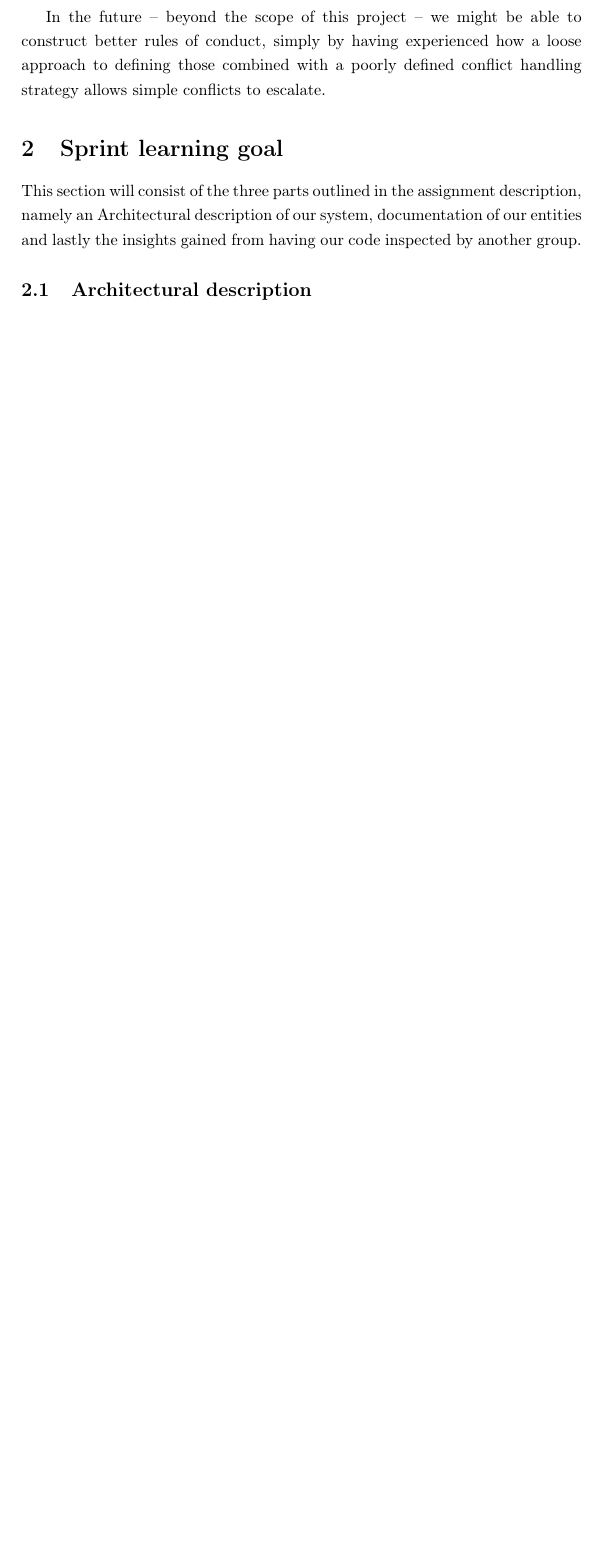
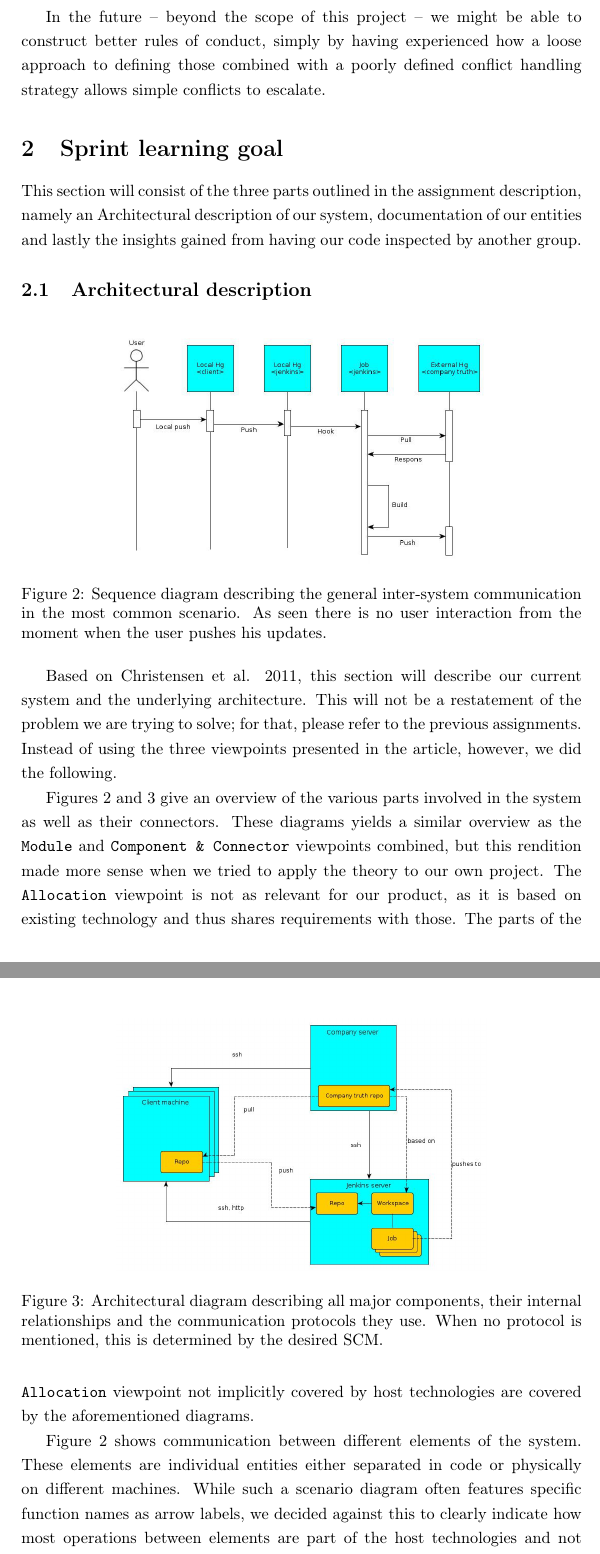
Before and after one commit to pcds2013-team-delta/misc-documents, a LaTeX problem sheet (assignments/assign4/assign4.tex): part of page 4 of 5 before the commit and two parts of pages 4 and 5 of 7 after it, the two joined at a grey line, cut so that both start at the same text, the shorter picture padded with empty space. Compiled offline with pdfLaTeX.

Commit message:
added graphs for assign4

```diff
--- a/assignments/assign4/assign4.tex
+++ b/assignments/assign4/assign4.tex
@@ -175,3 +175,41 @@ of our entities and lastly the insights gained from having our code inspected
 by another group.
 
 \subsection{Architectural description}
+\begin{figure}[!ht]
+	\centering
+	\includegraphics[width=8cm]{../graphs/sequence_diagram.jpg}
+	\caption{Sequence diagram describing the general inter-system communication
+	in the most common scenario. As seen there is no user interaction from the
+	moment when the user pushes his updates.}
+	\label{fig:dia_sequence}
+\end{figure}
+\begin{figure}[!ht]
+	\centering
+	\includegraphics[width=8cm]{../graphs/architecture_01.jpg}
+	\caption{Architectural diagram describing all major components, their
+	internal relationships and the communication protocols they use. When no
+	protocol is mentioned, this is determined by the desired SCM.}
+	\label{fig:dia_architecture}
+\end{figure}
+
+Based on Christensen et al. 2011, this section will describe our current
+system and the underlying architecture. This will not be a restatement of the
+problem we are trying to solve; for that, please refer to the previous assignments.
+Instead of using the three viewpoints presented in the article, however, we did
+the following.
+
+Figures \ref{fig:dia_sequence} and \ref{fig:dia_architecture} give an overview of
+the various parts involved in the system as well as their connectors. These
+diagrams yields a similar overview as the \texttt{Module} and
+\texttt{Component \& Connector} viewpoints combined, but this rendition made more
+sense when we tried to apply the theory to our own project. The \texttt{Allocation}
+viewpoint is not as relevant for our product, as it is based on existing technology
+and thus shares requirements with those. The parts of the \texttt{Allocation} viewpoint
+not implicitly covered by host technologies are covered by the aforementioned diagrams.
+
+Figure \ref{fig:dia_sequence} shows communication between different elements of
+the system. These elements are individual entities either separated in code or
+physically on different machines. While such a scenario diagram often features
+specific function names as arrow labels, we decided against this to clearly
+indicate how most operations between elements are part of the host technologies
+and not something we have written. We also added the external user, as the figure
```
Also changed, not shown: assignments/graphs/architecture_01.jpg (added), assignments/graphs/sequence_diagram.jpg (added), assignments/assign4/assign4.tex (20 more changed lines), 3 other files.
